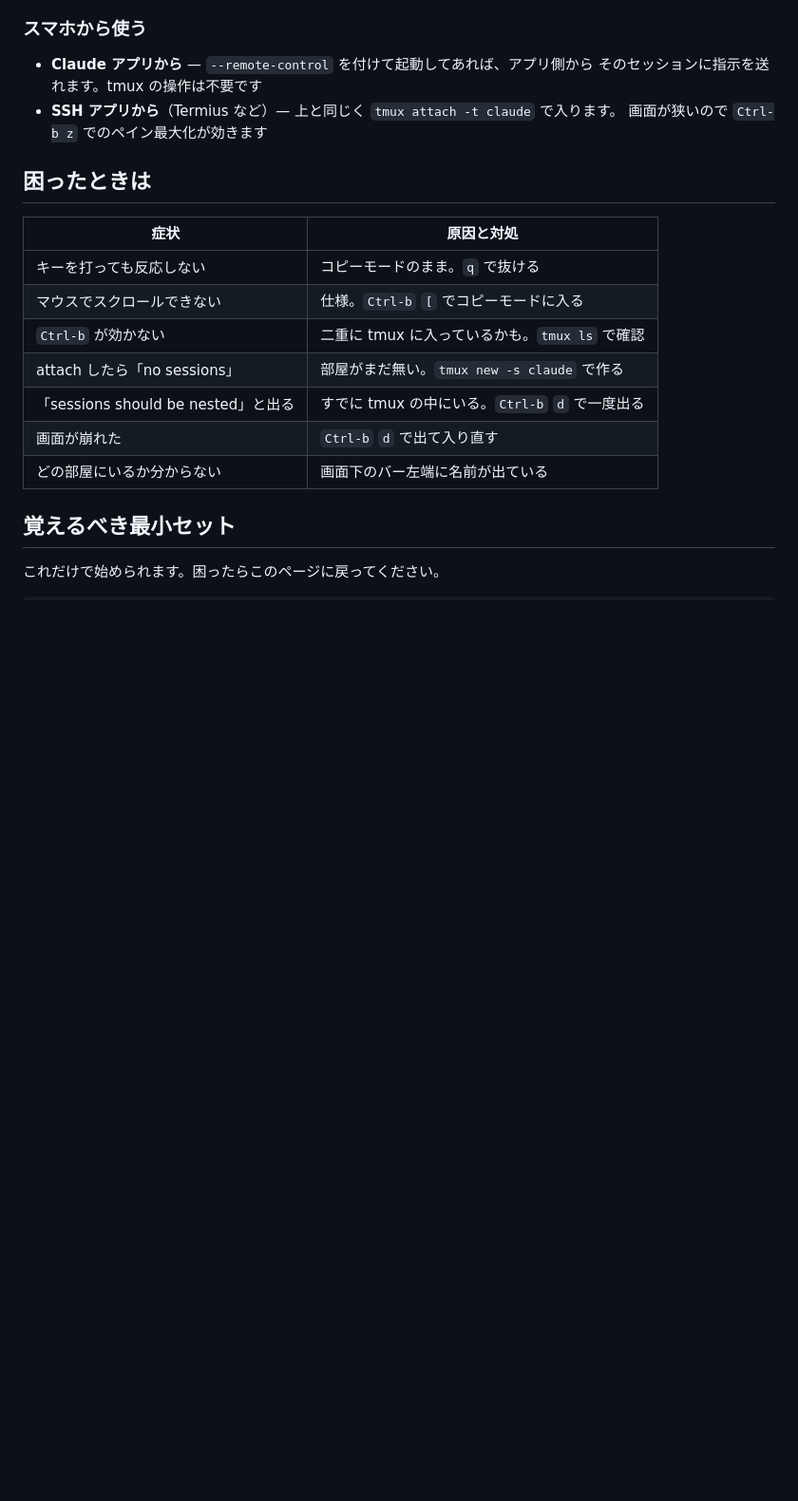
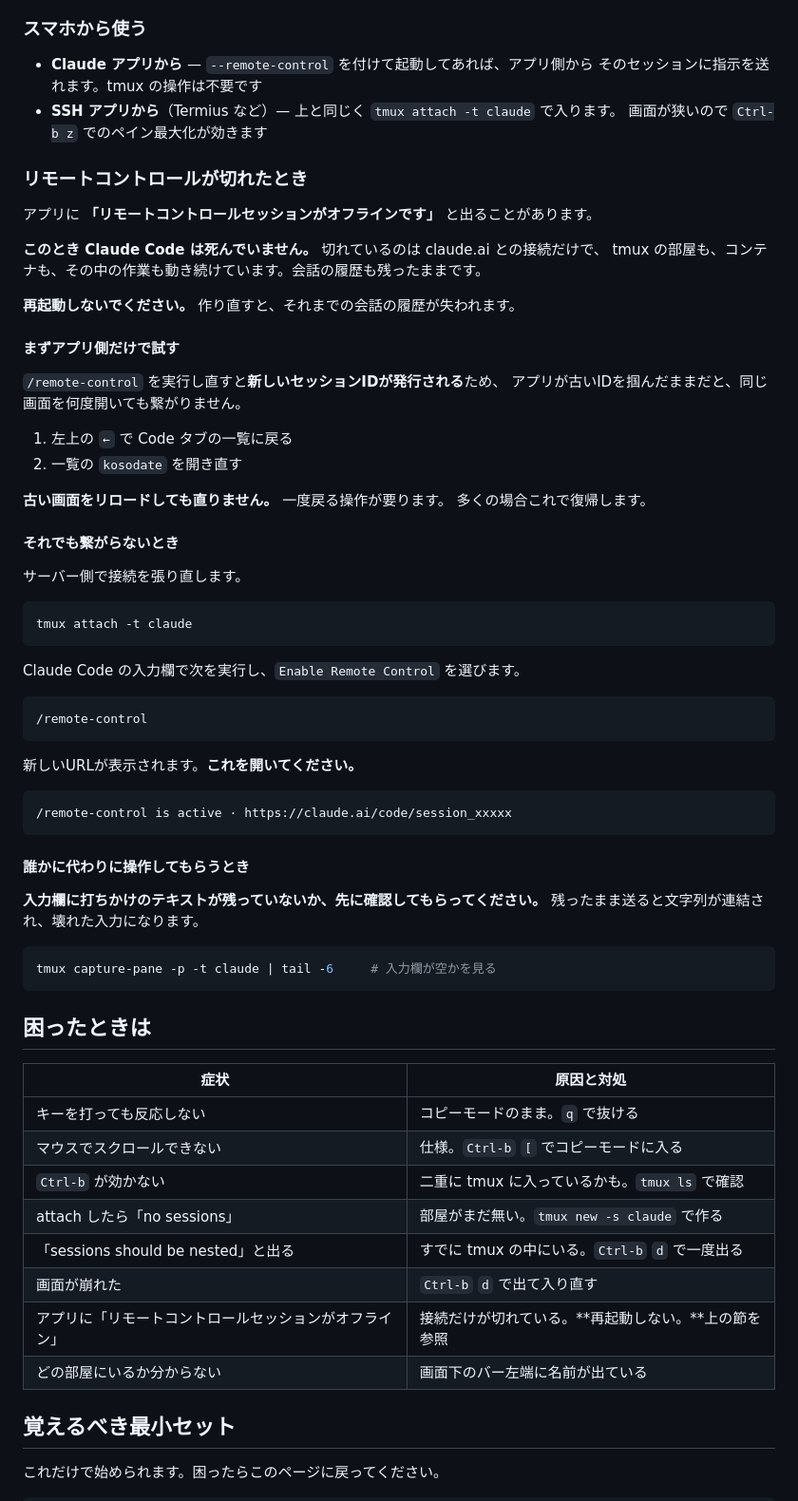
Before and after one commit to NAKAHARA-Yuki/tokyo-kosodate-navi, a Markdown page: docs/tmux.md, the part around the change. Shown at 95% size. GitHub-like rendering; blank space fills up the shorter version.

Commit message:
docs: リモートコントロールが切れたときの復旧手順を足す
3回続けて同じ詰まり方をしたため。症状は「オフラインです」の表示だが、
実際に切れているのは claude.ai との接続だけで、tmux の部屋もコンテナも
中の作業も動き続けている。ここで再起動すると会話の履歴を失う。

/remote-control は実行のたびに新しいセッションIDを発行するので、
アプリが古いIDを掴んだままだと同じ画面を何度開いても繋がらない。
一覧に戻って開き直す必要がある、という点が分かりにくいので明記した。

````diff
--- a/docs/tmux.md
+++ b/docs/tmux.md
@@ -157,6 +157,55 @@ ssh server
 - **SSH アプリから**（Termius など）— 上と同じく `tmux attach -t claude` で入ります。
   画面が狭いので `Ctrl-b z` でのペイン最大化が効きます
 
+### リモートコントロールが切れたとき
+
+アプリに **「リモートコントロールセッションがオフラインです」** と出ることがあります。
+
+**このとき Claude Code は死んでいません。** 切れているのは claude.ai との接続だけで、
+tmux の部屋も、コンテナも、その中の作業も動き続けています。会話の履歴も残ったままです。
+
+**再起動しないでください。** 作り直すと、それまでの会話の履歴が失われます。
+
+#### まずアプリ側だけで試す
+
+`/remote-control` を実行し直すと**新しいセッションIDが発行される**ため、
+アプリが古いIDを掴んだままだと、同じ画面を何度開いても繋がりません。
+
+1. 左上の `←` で Code タブの一覧に戻る
+2. 一覧の `kosodate` を開き直す
+
+**古い画面をリロードしても直りません。** 一度戻る操作が要ります。
+多くの場合これで復帰します。
+
+#### それでも繋がらないとき
+
+サーバー側で接続を張り直します。
+
+```bash
+tmux attach -t claude
+```
+
+Claude Code の入力欄で次を実行し、`Enable Remote Control` を選びます。
+
+```
+/remote-control
+```
+
+新しいURLが表示されます。**これを開いてください。**
+
+```
+/remote-control is active · https://claude.ai/code/session_xxxxx
+```
+
+#### 誰かに代わりに操作してもらうとき
+
+**入力欄に打ちかけのテキストが残っていないか、先に確認してもらってください。**
+残ったまま送ると文字列が連結され、壊れた入力になります。
+
+```bash
+tmux capture-pane -p -t claude | tail -6     # 入力欄が空かを見る
+```
+
 ## 困ったときは
 
 | 症状 | 原因と対処 |
@@ -167,6 +216,7 @@ ssh server
 | attach したら「no sessions」 | 部屋がまだ無い。`tmux new -s claude` で作る |
 | 「sessions should be nested」と出る | すでに tmux の中にいる。`Ctrl-b` `d` で一度出る |
 | 画面が崩れた | `Ctrl-b` `d` で出て入り直す |
+| アプリに「リモートコントロールセッションがオフライン」 | 接続だけが切れている。**再起動しない。**上の節を参照 |
 | どの部屋にいるか分からない | 画面下のバー左端に名前が出ている |
 
 ## 覚えるべき最小セット
````
